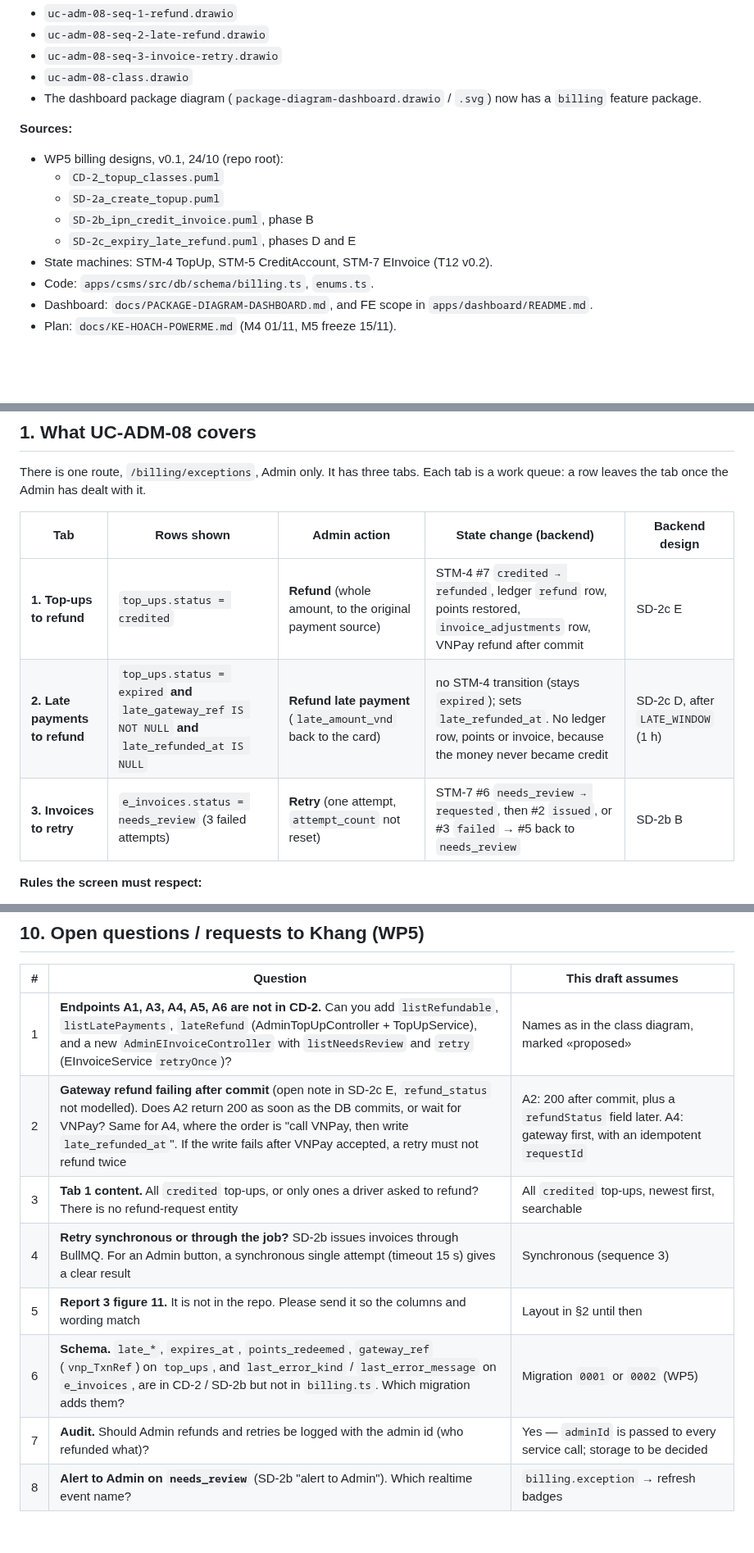
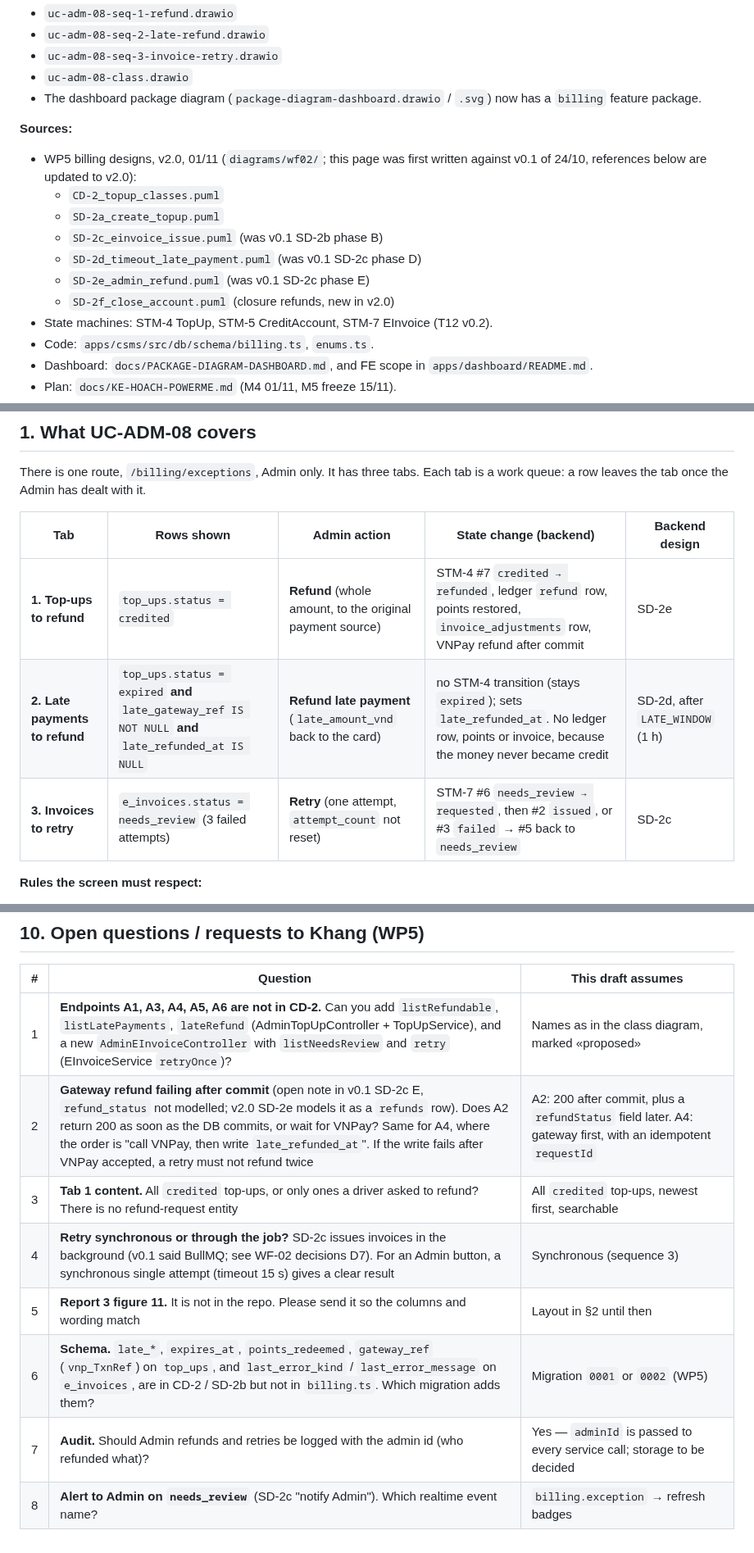
Before and after one commit to PowerMeApp/powerme, a Markdown page: docs/UC-ADM-08-BILLING-EXCEPTIONS.md, 3 parts joined by grey strips. Shown at 82% size. Rendered like a GitHub page; blank space fills up the shorter version.

Commit message:
docs(docs): uc-adm-08 tham chieu so do wf-02 v2.0  [T32]
Co-Authored-By: Claude Opus 5.5 <noreply@anthropic.com>

```diff
--- a/docs/UC-ADM-08-BILLING-EXCEPTIONS.md
+++ b/docs/UC-ADM-08-BILLING-EXCEPTIONS.md
@@ -10,11 +10,13 @@
 - The dashboard package diagram (`package-diagram-dashboard.drawio` / `.svg`) now has a `billing` feature package.
 
 **Sources:**
-- WP5 billing designs, v0.1, 24/10 (repo root):
+- WP5 billing designs, v2.0, 01/11 (`diagrams/wf02/`; this page was first written against v0.1 of 24/10, references below are updated to v2.0):
   - `CD-2_topup_classes.puml`
   - `SD-2a_create_topup.puml`
-  - `SD-2b_ipn_credit_invoice.puml`, phase B
-  - `SD-2c_expiry_late_refund.puml`, phases D and E
+  - `SD-2c_einvoice_issue.puml` (was v0.1 SD-2b phase B)
+  - `SD-2d_timeout_late_payment.puml` (was v0.1 SD-2c phase D)
+  - `SD-2e_admin_refund.puml` (was v0.1 SD-2c phase E)
+  - `SD-2f_close_account.puml` (closure refunds, new in v2.0)
 - State machines: STM-4 TopUp, STM-5 CreditAccount, STM-7 EInvoice (T12 v0.2).
 - Code: `apps/csms/src/db/schema/billing.ts`, `enums.ts`.
 - Dashboard: `docs/PACKAGE-DIAGRAM-DASHBOARD.md`, and FE scope in `apps/dashboard/README.md`.
@@ -34,9 +36,9 @@ There is one route, `/billing/exceptions`, Admin only. It has three tabs. Each t
 
 | Tab | Rows shown | Admin action | State change (backend) | Backend design |
 |---|---|---|---|---|
-| **1. Top-ups to refund** | `top_ups.status = credited` | **Refund** (whole amount, to the original payment source) | STM-4 #7 `credited → refunded`, ledger `refund` row, points restored, `invoice_adjustments` row, VNPay refund after commit | SD-2c E |
-| **2. Late payments to refund** | `top_ups.status = expired` **and** `late_gateway_ref IS NOT NULL` **and** `late_refunded_at IS NULL` | **Refund late payment** (`late_amount_vnd` back to the card) | no STM-4 transition (stays `expired`); sets `late_refunded_at`. No ledger row, points or invoice, because the money never became credit | SD-2c D, after `LATE_WINDOW` (1 h) |
-| **3. Invoices to retry** | `e_invoices.status = needs_review` (3 failed attempts) | **Retry** (one attempt, `attempt_count` not reset) | STM-7 #6 `needs_review → requested`, then #2 `issued`, or #3 `failed` → #5 back to `needs_review` | SD-2b B |
+| **1. Top-ups to refund** | `top_ups.status = credited` | **Refund** (whole amount, to the original payment source) | STM-4 #7 `credited → refunded`, ledger `refund` row, points restored, `invoice_adjustments` row, VNPay refund after commit | SD-2e |
+| **2. Late payments to refund** | `top_ups.status = expired` **and** `late_gateway_ref IS NOT NULL` **and** `late_refunded_at IS NULL` | **Refund late payment** (`late_amount_vnd` back to the card) | no STM-4 transition (stays `expired`); sets `late_refunded_at`. No ledger row, points or invoice, because the money never became credit | SD-2d, after `LATE_WINDOW` (1 h) |
+| **3. Invoices to retry** | `e_invoices.status = needs_review` (3 failed attempts) | **Retry** (one attempt, `attempt_count` not reset) | STM-7 #6 `needs_review → requested`, then #2 `issued`, or #3 `failed` → #5 back to `needs_review` | SD-2c |
 
 **Rules the screen must respect:**
 - **No partial refund.** Refund is allowed only when `balanceVnd ≥ amountVnd` (STM-4 #7 guard, TC-STM4-12/13). The UI disables the button and shows why, but the server is the authority: a 422 can still arrive if the driver spends credit while the dialog is open.
@@ -219,10 +221,10 @@ Test files sit next to the code (`*.test.tsx`), as in `apps/csms`.
 | # | Question | This draft assumes |
 |---|---|---|
 | 1 | **Endpoints A1, A3, A4, A5, A6 are not in CD-2.** Can you add `listRefundable`, `listLatePayments`, `lateRefund` (AdminTopUpController + TopUpService), and a new `AdminEInvoiceController` with `listNeedsReview` and `retry` (EInvoiceService `retryOnce`)? | Names as in the class diagram, marked «proposed» |
-| 2 | **Gateway refund failing after commit** (open note in SD-2c E, `refund_status` not modelled). Does A2 return 200 as soon as the DB commits, or wait for VNPay? Same for A4, where the order is "call VNPay, then write `late_refunded_at`". If the write fails after VNPay accepted, a retry must not refund twice | A2: 200 after commit, plus a `refundStatus` field later. A4: gateway first, with an idempotent `requestId` |
+| 2 | **Gateway refund failing after commit** (open note in v0.1 SD-2c E, `refund_status` not modelled; v2.0 SD-2e models it as a `refunds` row). Does A2 return 200 as soon as the DB commits, or wait for VNPay? Same for A4, where the order is "call VNPay, then write `late_refunded_at`". If the write fails after VNPay accepted, a retry must not refund twice | A2: 200 after commit, plus a `refundStatus` field later. A4: gateway first, with an idempotent `requestId` |
 | 3 | **Tab 1 content.** All `credited` top-ups, or only ones a driver asked to refund? There is no refund-request entity | All `credited` top-ups, newest first, searchable |
-| 4 | **Retry synchronous or through the job?** SD-2b issues invoices through BullMQ. For an Admin button, a synchronous single attempt (timeout 15 s) gives a clear result | Synchronous (sequence 3) |
+| 4 | **Retry synchronous or through the job?** SD-2c issues invoices in the background (v0.1 said BullMQ; see WF-02 decisions D7). For an Admin button, a synchronous single attempt (timeout 15 s) gives a clear result | Synchronous (sequence 3) |
 | 5 | **Report 3 figure 11.** It is not in the repo. Please send it so the columns and wording match | Layout in §2 until then |
 | 6 | **Schema.** `late_*`, `expires_at`, `points_redeemed`, `gateway_ref` (`vnp_TxnRef`) on `top_ups`, and `last_error_kind` / `last_error_message` on `e_invoices`, are in CD-2 / SD-2b but not in `billing.ts`. Which migration adds them? | Migration `0001` or `0002` (WP5) |
 | 7 | **Audit.** Should Admin refunds and retries be logged with the admin id (who refunded what)? | Yes — `adminId` is passed to every service call; storage to be decided |
-| 8 | **Alert to Admin on `needs_review`** (SD-2b "alert to Admin"). Which realtime event name? | `billing.exception` → refresh badges |
+| 8 | **Alert to Admin on `needs_review`** (SD-2c "notify Admin"). Which realtime event name? | `billing.exception` → refresh badges |
```
Also changed, not shown: other parts of docs/UC-ADM-08-BILLING-EXCEPTIONS.md (+2 -2 lines).
